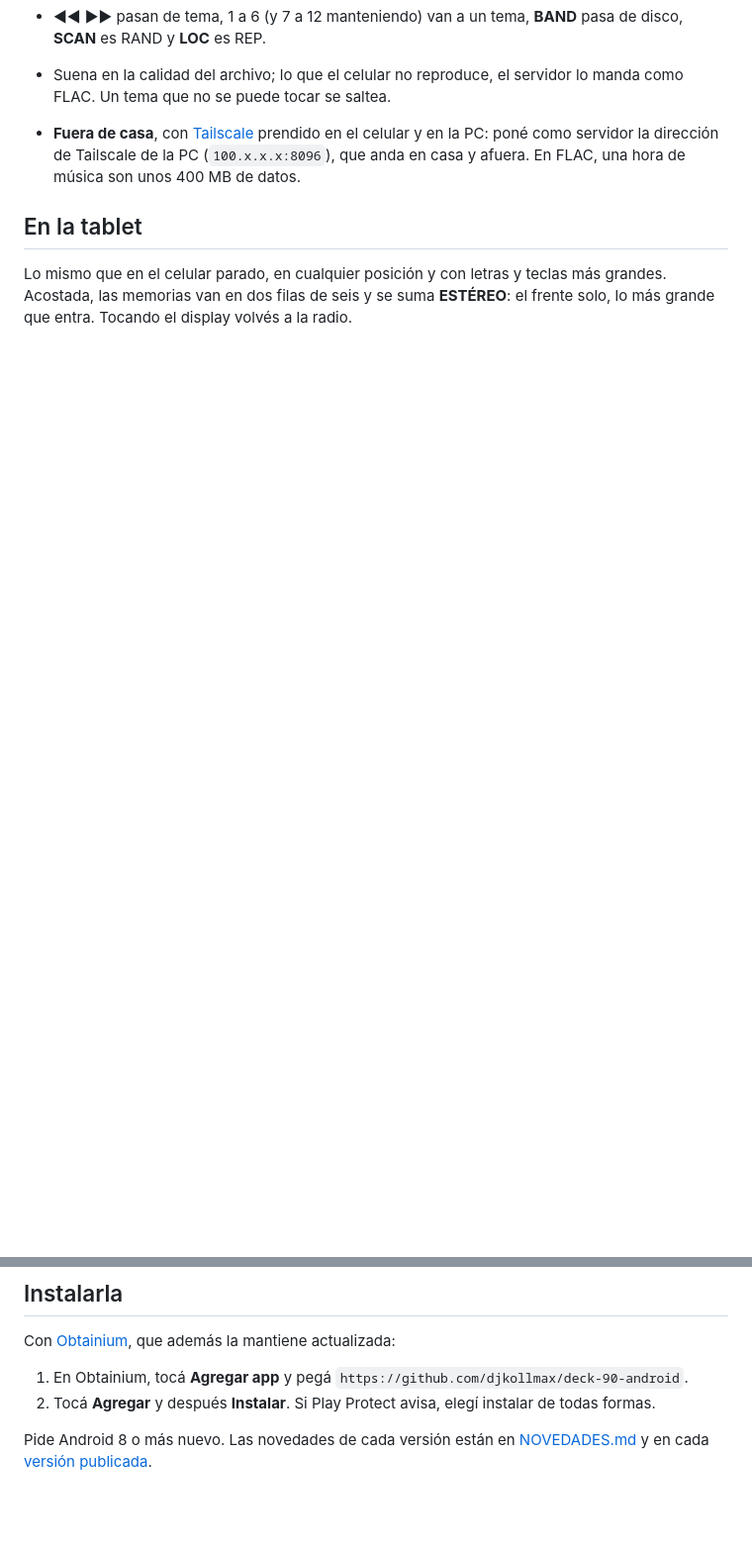
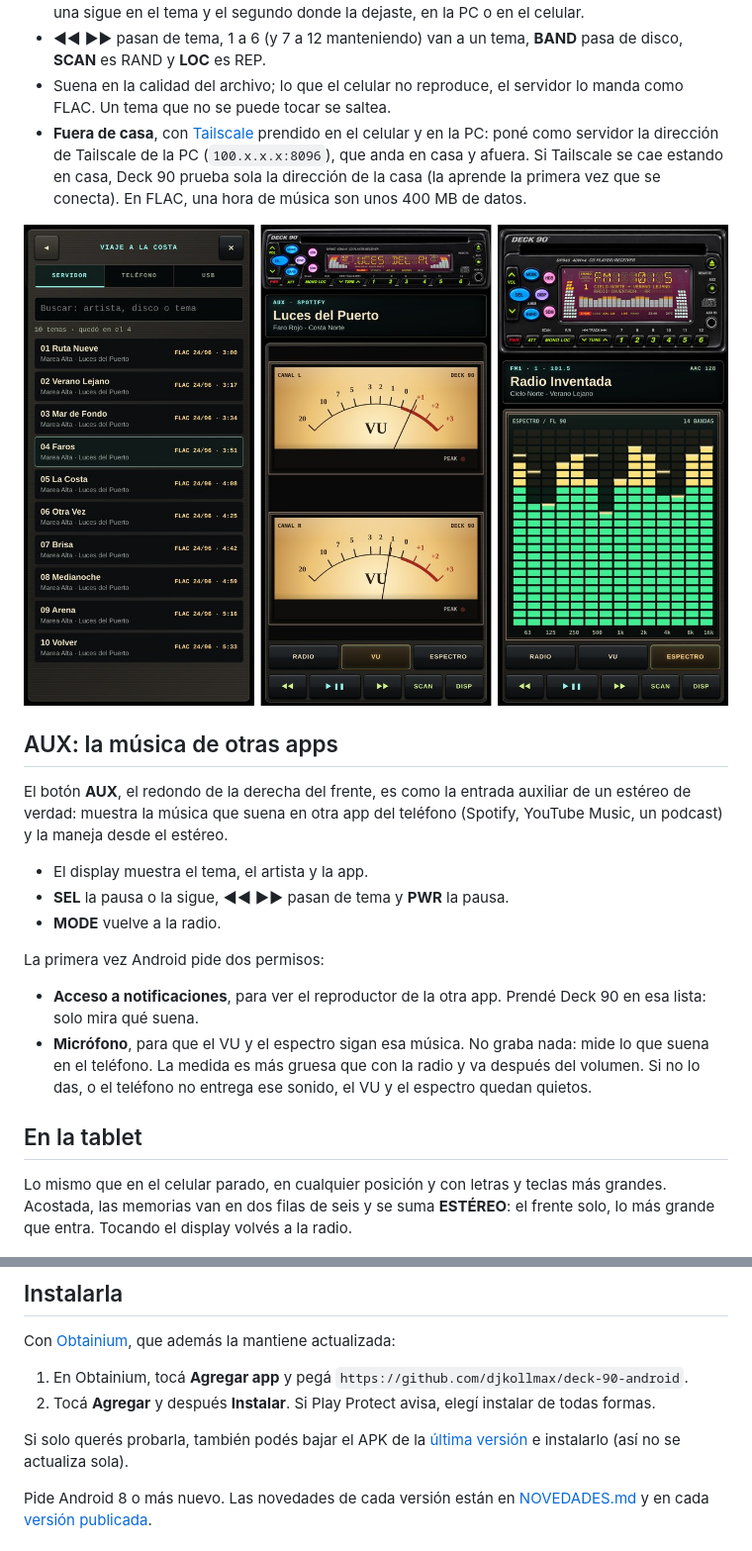
Before and after one commit to djkollmax/deck-90-android, a Markdown page: README.md, 2 parts joined by grey strips. Shown at 99% size. Drawn GitHub-style; blank space fills up the shorter version.

```diff
--- a/README.md
+++ b/README.md
@@ -94,8 +97,26 @@ Para entrar de nuevo, MÚSICA → SERVIDOR.
 - Suena en la calidad del archivo; lo que el celular no reproduce, el servidor lo manda como FLAC. Un tema que no se
   puede tocar se saltea.
 - **Fuera de casa**, con [Tailscale](https://tailscale.com) prendido en el celular y en la PC: poné como servidor la
-  dirección de Tailscale de la PC (`100.x.x.x:8096`), que anda en casa y afuera. En FLAC, una hora de música son unos
-  400 MB de datos.
+  dirección de Tailscale de la PC (`100.x.x.x:8096`), que anda en casa y afuera. Si Tailscale se cae estando en casa, Deck 90
+  prueba sola la dirección de la casa (la aprende la primera vez que se conecta). En FLAC, una hora de música son unos 400 MB de datos.
+
+![Una lista del servidor que quedó en el tema 4, AUX con Spotify y el VU, y el doble DIN parado](docs/musica-aux.jpg)
+
+## AUX: la música de otras apps
+
+El botón **AUX**, el redondo de la derecha del frente, es como la entrada auxiliar de un estéreo de verdad: muestra la
+música que suena en otra app del teléfono (Spotify, YouTube Music, un podcast) y la maneja desde el estéreo.
+
+- El display muestra el tema, el artista y la app.
+- **SEL** la pausa o la sigue, **◀◀ ▶▶** pasan de tema y **PWR** la pausa.
+- **MODE** vuelve a la radio.
+
+La primera vez Android pide dos permisos:
+
+- **Acceso a notificaciones**, para ver el reproductor de la otra app. Prendé Deck 90 en esa lista: solo mira qué suena.
+- **Micrófono**, para que el VU y el espectro sigan esa música. No graba nada: mide lo que suena en el teléfono. La
+  medida es más gruesa que con la radio y va después del volumen. Si no lo das, o el teléfono no entrega ese sonido, el
+  VU y el espectro quedan quietos.
 
 ## En la tablet
 
@@ -123,6 +144,10 @@ Con [Obtainium](https://github.com/ImranR98/Obtainium), que además la mantiene
 1. En Obtainium, tocá **Agregar app** y pegá `https://github.com/djkollmax/deck-90-android`.
 2. Tocá **Agregar** y después **Instalar**. Si Play Protect avisa, elegí instalar de todas formas.
 
+Si solo querés probarla, también podés bajar el APK de la
+[última versión](https://github.com/djkollmax/deck-90-android/releases/latest) e instalarlo (así no se actualiza
+sola).
+
 Pide Android 8 o más nuevo. Las novedades de cada versión están en [NOVEDADES.md](NOVEDADES.md) y en cada
 [versión publicada](https://github.com/djkollmax/deck-90-android/releases).
 
```
Also changed, not shown: other parts of README.md (+20 -17 lines), CLAUDE.md (+1 -1 lines), README.en.md (added, +175 -0 lines), docs/cd.jpg (added).
